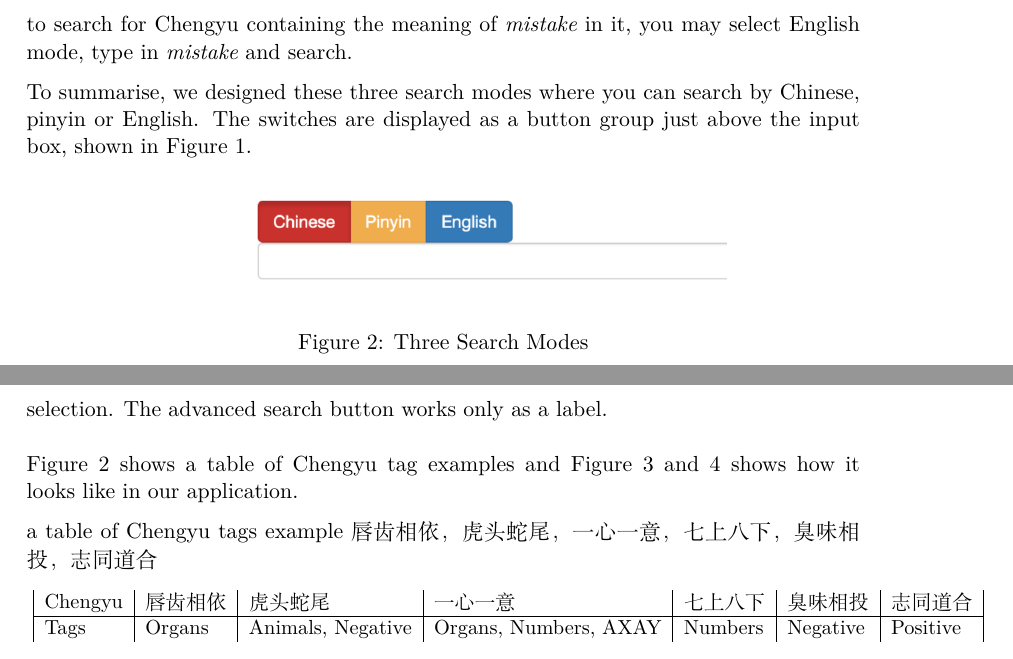
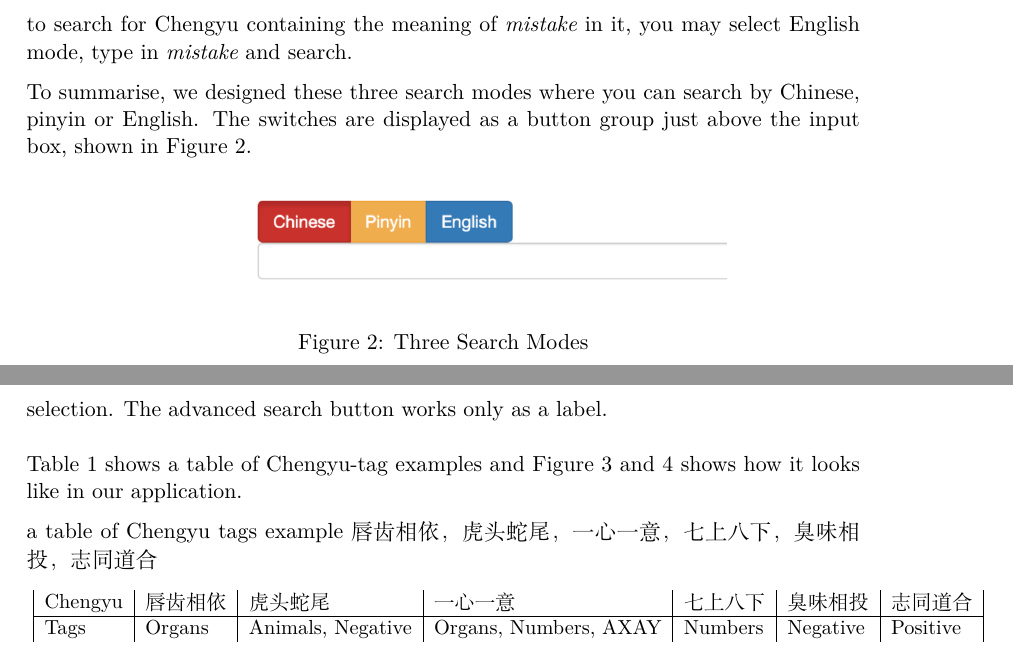
Before and after one commit to MegamindHenry/chengyu-dictionary, a LaTeX document (Chengyu-Dict Project Documentation.tex): two parts of pages 7 and 8 of 11, joined at a grey line, cut so that both start at the same text. Compiled offline with XeLaTeX.

Commit message:
Update Chengyu-Dict Project Documentation.tex

```diff
--- a/Chengyu-Dict Project Documentation.tex
+++ b/Chengyu-Dict Project Documentation.tex
@@ -115,7 +115,7 @@ Figure 1 shows the relationships of our tables.
 
 As for English mode, sometimes you may want to search a Chengyu which has a specific meaning. In this case you can type in its English meaning. For example if you want to search for Chengyu containing the meaning of \textit{mistake} in it, you may select English mode, type in \textit{mistake} and search.
 
-To summarise, we designed these three search modes where you can search by Chinese, pinyin or English. The switches are displayed as a button group just above the input box, shown in Figure 1.
+To summarise, we designed these three search modes where you can search by Chinese, pinyin or English. The switches are displayed as a button group just above the input box, shown in Figure 2.
 
 \begin{figure}[htbp]
 \begin{center}
@@ -135,7 +135,7 @@ Attitude is also important to Chengyu, a same meaning can be separated to differ
 
 That is why, we designed this tag filter to help people narrow-down all kinds of Chengyu. To perform a tag search, you may use any of the three mode and input some character/pinyin/English word (this is necessary for the search) and select the tags you want. Multiple selection is enabled. However, notice that we have only annotated around 150 Chengyu so there won't be many results if you select more than 2 tags at the same time. If you want to cancel you selection of a specific tag, just click it again and it will be unselected. You can either perform a tag search right from the beginning or narrow-down you search result by selecting tags later. Just press the search button again after your selection. The advanced search button works only as a label. \\
 \\
-Figure 2 shows a table of Chengyu tag examples and Figure 3 and 4 shows how it looks like in our application.
+Table 1 shows a table of Chengyu-tag examples and Figure 3 and 4 shows how it looks like in our application.
 
 \indent a table of Chengyu tags example 唇齿相依，虎头蛇尾，一心一意， 七上八下， 臭味相投， 志同道合
 
```
